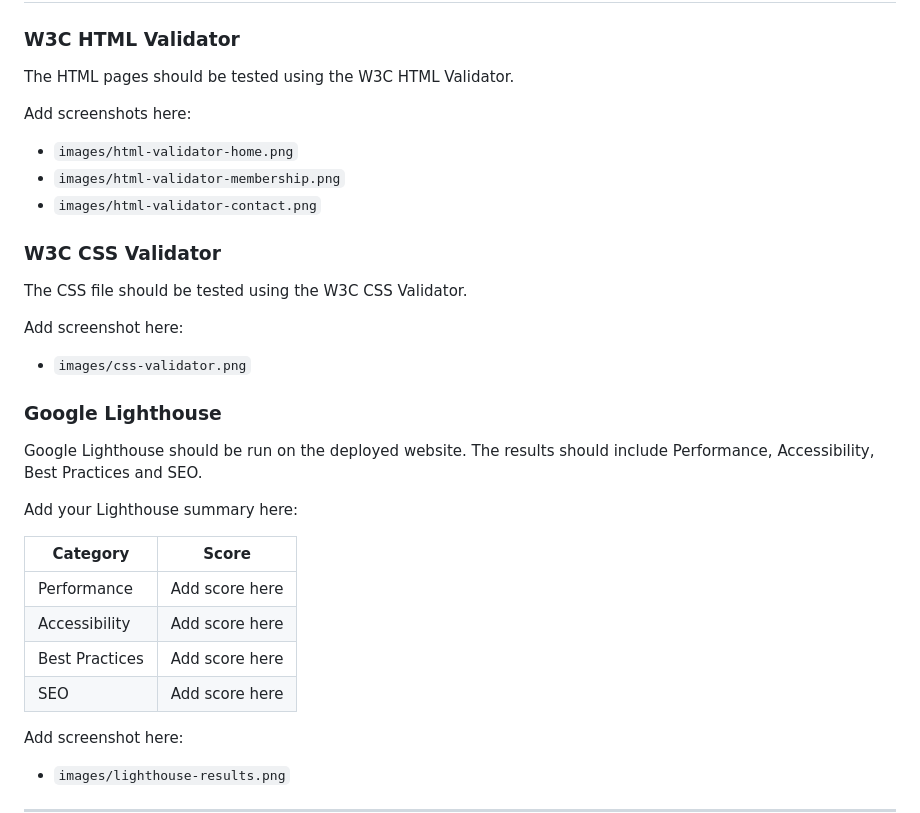
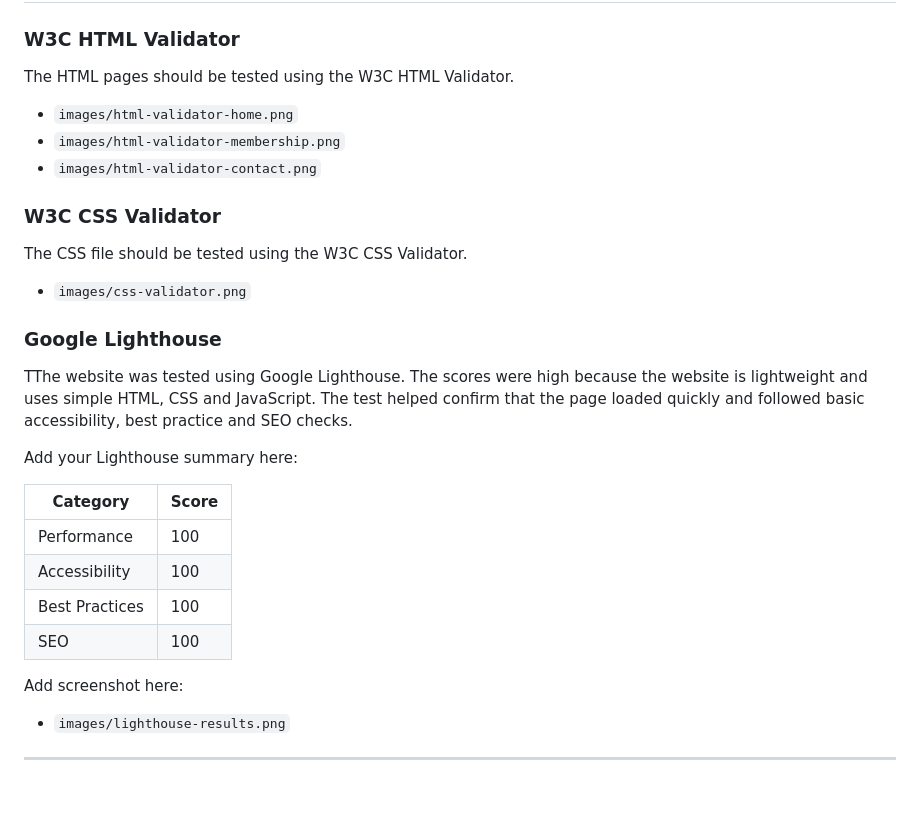
Before and after one commit to Tawh1d07/Assignment-2--Front-End-UI-Muscle-Zone-, a Markdown page: README.md, the part around the change. Drawn GitHub-style; blank space fills up the shorter version.

Commit message:
Add Lighthouse testing results

```diff
--- a/README.md
+++ b/README.md
@@ -274,7 +274,6 @@ At the time of writing, no major unresolved bugs have been identified. This sect
 
 The HTML pages should be tested using the W3C HTML Validator.
 
-Add screenshots here:
 
 - `images/html-validator-home.png`
 - `images/html-validator-membership.png`
@@ -284,22 +283,22 @@ Add screenshots here:
 
 The CSS file should be tested using the W3C CSS Validator.
 
-Add screenshot here:
 
 - `images/css-validator.png`
 
 ### Google Lighthouse
 
-Google Lighthouse should be run on the deployed website. The results should include Performance, Accessibility, Best Practices and SEO.
+TThe website was tested using Google Lighthouse. The scores were high because the website is lightweight and uses simple HTML, CSS and JavaScript. The test helped confirm that the page loaded quickly and followed basic accessibility, best practice and SEO checks.
+
 
 Add your Lighthouse summary here:
 
 | Category | Score |
 |---|---|
-| Performance | Add score here |
-| Accessibility | Add score here |
-| Best Practices | Add score here |
-| SEO | Add score here |
+| Performance | 100 |
+| Accessibility | 100 |
+| Best Practices | 100 |
+| SEO | 100 |
 
 Add screenshot here:
 
```
